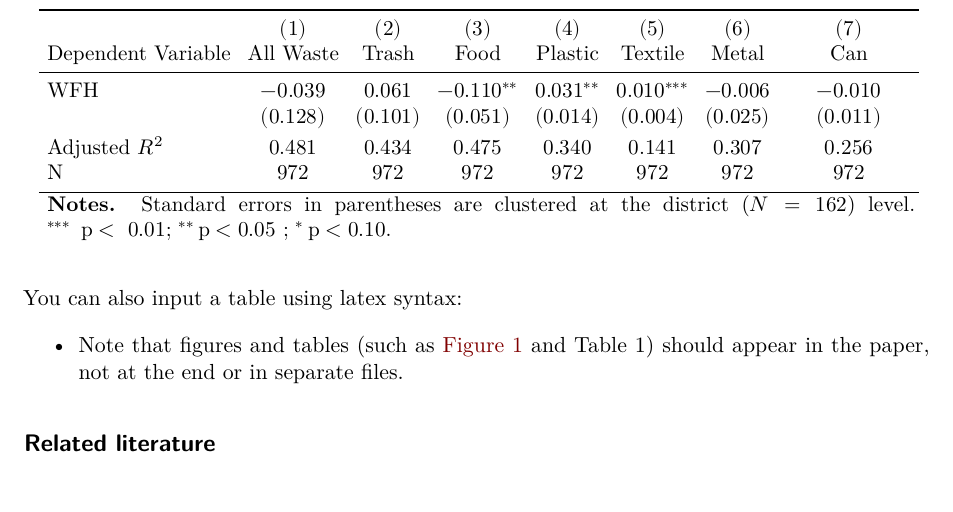
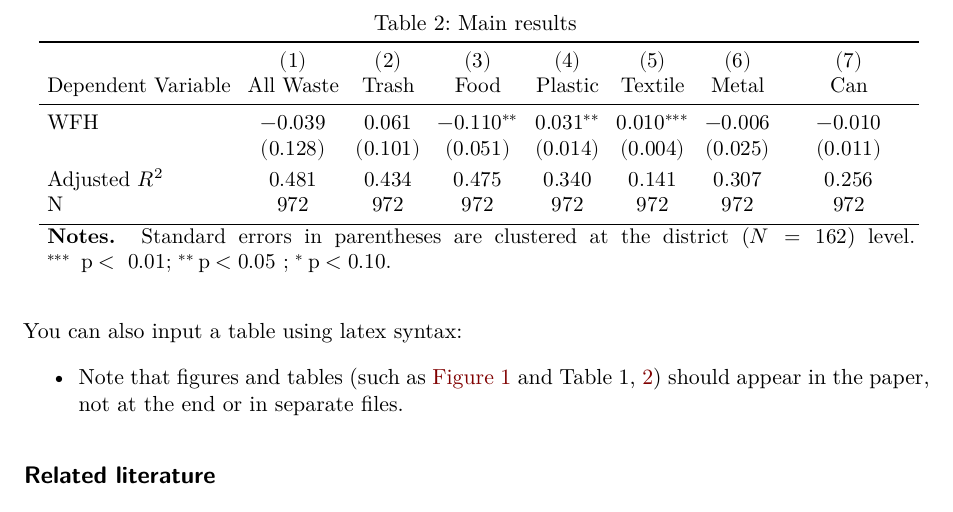
Before and after one commit to hchulkim/econ-paper-template, a Quarto document (template.qmd): part of page 2 of 3, cut at the place of the change. Rendered offline with R 4.5, knitr and Pandoc in place of Quarto, then LaTeX, with nearby package versions; drawn as R Markdown's standard PDF in place of the format the file asks for.

Commit message:
fix labelling number issue for latex raw output.

```diff
--- a/template.qmd
+++ b/template.qmd
@@ -67,12 +67,15 @@ Making custom tables is easy. Do something like this:
 
 You can also input a table using latex syntax:
 
+
 \begin{table}[!h]
+  \caption{Main results}\label{tbl-second}
   \resizebox{\textwidth}{!}{
   \input{tables.tex}}
 \end{table}
 
-- Note that figures and tables (such as @fig-first and @tbl-one) should appear in the paper, not at the end or in separate files.
+
+- Note that figures and tables (such as @fig-first and @tbl-one, \ref{tbl-second}) should appear in the paper, not at the end or in separate files.
 
 ## Related literature {#sec-lit}
 
```
Also changed, not shown: template.html, template.pdf, template.tex.
